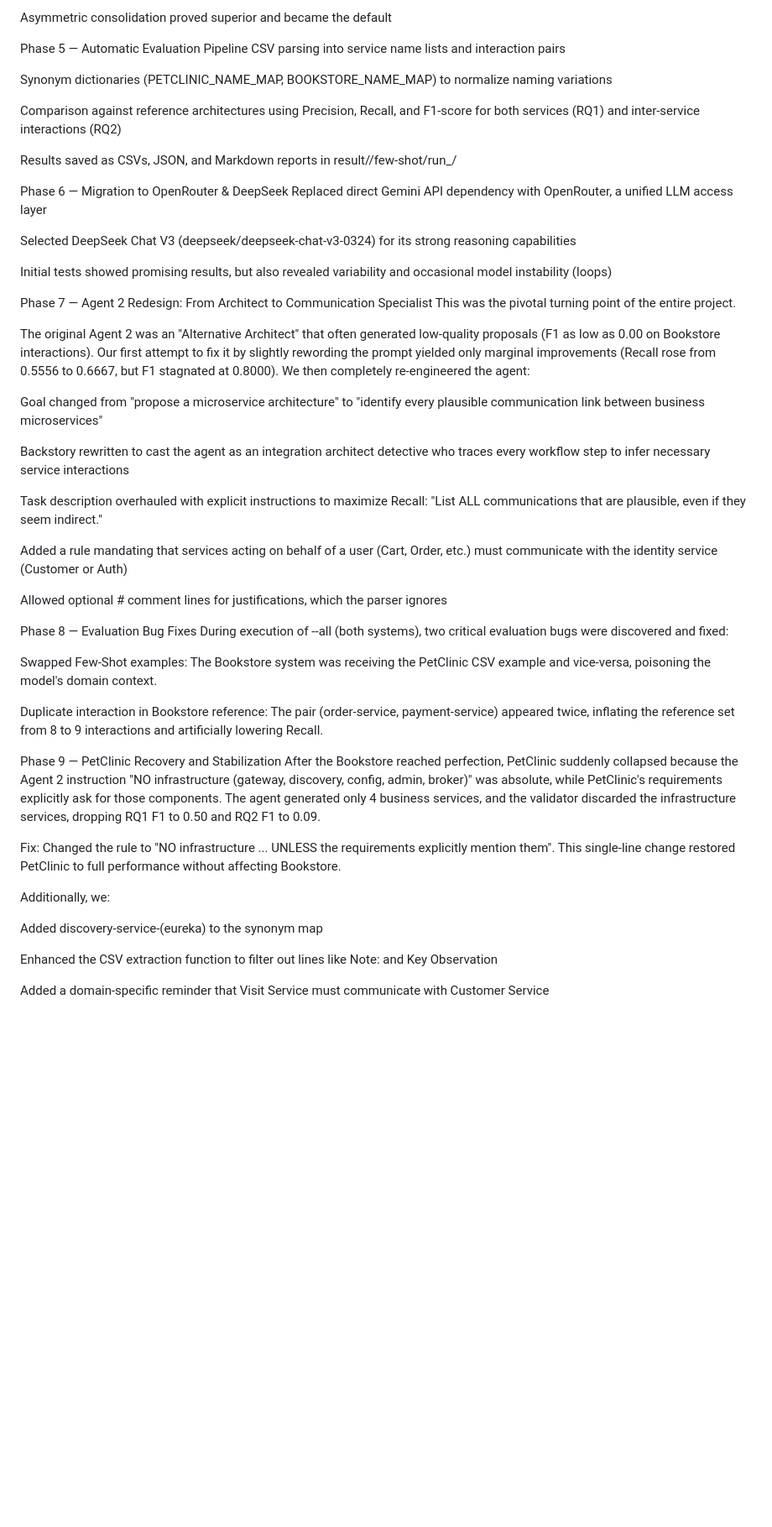
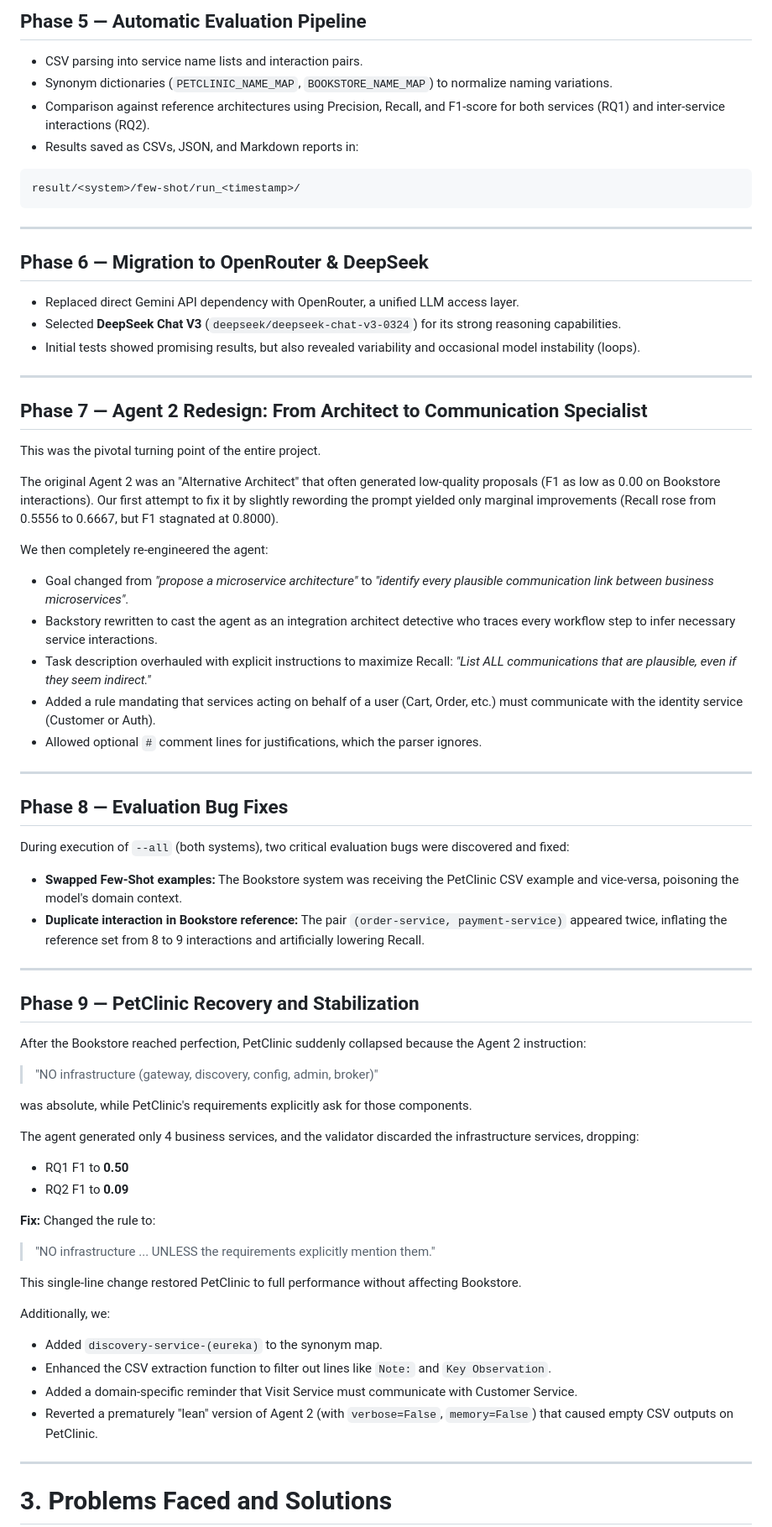
Before and after one commit to DanielAndersonTI/Experiment-Agents-Tests, a Markdown page: Experimento_Multiagente/Report_on_agent_testing.md, the part around one of its changes. Shown at 84% size. GitHub-like rendering; blank space fills up the shorter version.

````diff
--- a/Experimento_Multiagente/Report_on_agent_testing.md
+++ b/Experimento_Multiagente/Report_on_agent_testing.md
@@ -51,54 +76,77 @@ Asymmetric Consolidation (E7): Use Agent A as baseline; add from Agent B only wh
 
-Asymmetric consolidation proved superior and became the default
+## Phase 5 — Automatic Evaluation Pipeline
 
-Phase 5 — Automatic Evaluation Pipeline
-CSV parsing into service name lists and interaction pairs
+- CSV parsing into service name lists and interaction pairs.
+- Synonym dictionaries (`PETCLINIC_NAME_MAP`, `BOOKSTORE_NAME_MAP`) to normalize naming variations.
+- Comparison against reference architectures using Precision, Recall, and F1-score for both services (RQ1) and inter-service interactions (RQ2).
+- Results saved as CSVs, JSON, and Markdown reports in:
 
-Synonym dictionaries (PETCLINIC_NAME_MAP, BOOKSTORE_NAME_MAP) to normalize naming variations
+```
+result/<system>/few-shot/run_<timestamp>/
+```
 
-Comparison against reference architectures using Precision, Recall, and F1-score for both services (RQ1) and inter-service interactions (RQ2)
+---
 
-Results saved as CSVs, JSON, and Markdown reports in result/<system>/few-shot/run_<timestamp>/
+## Phase 6 — Migration to OpenRouter & DeepSeek
 
-Phase 6 — Migration to OpenRouter & DeepSeek
-Replaced direct Gemini API dependency with OpenRouter, a unified LLM access layer
+- Replaced direct Gemini API dependency with OpenRouter, a unified LLM access layer.
+- Selected **DeepSeek Chat V3** (`deepseek/deepseek-chat-v3-0324`) for its strong reasoning capabilities.
+- Initial tests showed promising results, but also revealed variability and occasional model instability (loops).
 
-Selected DeepSeek Chat V3 (deepseek/deepseek-chat-v3-0324) for its strong reasoning capabilities
+---
 
-Initial tests showed promising results, but also revealed variability and occasional model instability (loops)
+## Phase 7 — Agent 2 Redesign: From Architect to Communication Specialist
 
-Phase 7 — Agent 2 Redesign: From Architect to Communication Specialist
 This was the pivotal turning point of the entire project.
 
-The original Agent 2 was an "Alternative Architect" that often generated low-quality proposals (F1 as low as 0.00 on Bookstore interactions). Our first attempt to fix it by slightly rewording the prompt yielded only marginal improvements (Recall rose from 0.5556 to 0.6667, but F1 stagnated at 0.8000). We then completely re-engineered the agent:
+The original Agent 2 was an "Alternative Architect" that often generated low-quality proposals (F1 as low as 0.00 on Bookstore interactions). Our first attempt to fix it by slightly rewording the prompt yielded only marginal improvements (Recall rose from 0.5556 to 0.6667, but F1 stagnated at 0.8000).
 
-Goal changed from "propose a microservice architecture" to "identify every plausible communication link between business microservices"
+We then completely re-engineered the agent:
 
-Backstory rewritten to cast the agent as an integration architect detective who traces every workflow step to infer necessary service interactions
+- Goal changed from *"propose a microservice architecture"* to *"identify every plausible communication link between business microservices"*.
+- Backstory rewritten to cast the agent as an integration architect detective who traces every workflow step to infer necessary service interactions.
+- Task description overhauled with explicit instructions to maximize Recall: *"List ALL communications that are plausible, even if they seem indirect."*
+- Added a rule mandating that services acting on behalf of a user (Cart, Order, etc.) must communicate with the identity service (Customer or Auth).
+- Allowed optional `#` comment lines for justifications, which the parser ignores.
 
-Task description overhauled with explicit instructions to maximize Recall: "List ALL communications that are plausible, even if they seem indirect."
+---
 
-Added a rule mandating that services acting on behalf of a user (Cart, Order, etc.) must communicate with the identity service (Customer or Auth)
+## Phase 8 — Evaluation Bug Fixes
 
-Allowed optional # comment lines for justifications, which the parser ignores
+During execution of `--all` (both systems), two critical evaluation bugs were discovered and fixed:
 
-Phase 8 — Evaluation Bug Fixes
-During execution of --all (both systems), two critical evaluation bugs were discovered and fixed:
+- **Swapped Few-Shot examples:** The Bookstore system was receiving the PetClinic CSV example and vice-versa, poisoning the model's domain context.
+- **Duplicate interaction in Bookstore reference:** The pair `(order-service, payment-service)` appeared twice, inflating the reference set from 8 to 9 interactions and artificially lowering Recall.
 
-Swapped Few-Shot examples: The Bookstore system was receiving the PetClinic CSV example and vice-versa, poisoning the model's domain context.
+---
 
-Duplicate interaction in Bookstore reference: The pair (order-service, payment-service) appeared twice, inflating the reference set from 8 to 9 interactions and artificially lowering Recall.
+## Phase 9 — PetClinic Recovery and Stabilization
 
-Phase 9 — PetClinic Recovery and Stabilization
-After the Bookstore reached perfection, PetClinic suddenly collapsed because the Agent 2 instruction "NO infrastructure (gateway, discovery, config, admin, broker)" was absolute, while PetClinic's requirements explicitly ask for those components. The agent generated only 4 business services, and the validator discarded the infrastructure services, dropping RQ1 F1 to 0.50 and RQ2 F1 to 0.09.
+After the Bookstore reached perfection, PetClinic suddenly collapsed because the Agent 2 instruction:
 
-Fix: Changed the rule to "NO infrastructure ... UNLESS the requirements explicitly mention them". This single-line change restored PetClinic to full performance without affecting Bookstore.
+> "NO infrastructure (gateway, discovery, config, admin, broker)"
+
+was absolute, while PetClinic's requirements explicitly ask for those components.
+
+The agent generated only 4 business services, and the validator discarded the infrastructure services, dropping:
+
+- RQ1 F1 to **0.50**
+- RQ2 F1 to **0.09**
+
+**Fix:** Changed the rule to:
+
+> "NO infrastructure ... UNLESS the requirements explicitly mention them."
+
+This single-line change restored PetClinic to full performance without affecting Bookstore.
 
 Additionally, we:
 
-Added discovery-service-(eureka) to the synonym map
+- Added `discovery-service-(eureka)` to the synonym map.
+- Enhanced the CSV extraction function to filter out lines like `Note:` and `Key Observation`.
+- Added a domain-specific reminder that Visit Service must communicate with Customer Service.
+- Reverted a prematurely "lean" version of Agent 2 (with `verbose=False`, `memory=False`) that caused empty CSV outputs on PetClinic.
 
-Enhanced the CSV extraction function to filter out lines like Note: and Key Observation
+---
 
-Added a domain-specific reminder that Visit Service must communicate with Customer Service
+# 3. Problems Faced and Solutions
 
````
Also changed, not shown: other parts of Experimento_Multiagente/Report_on_agent_testing.md (+157 -94 lines).
